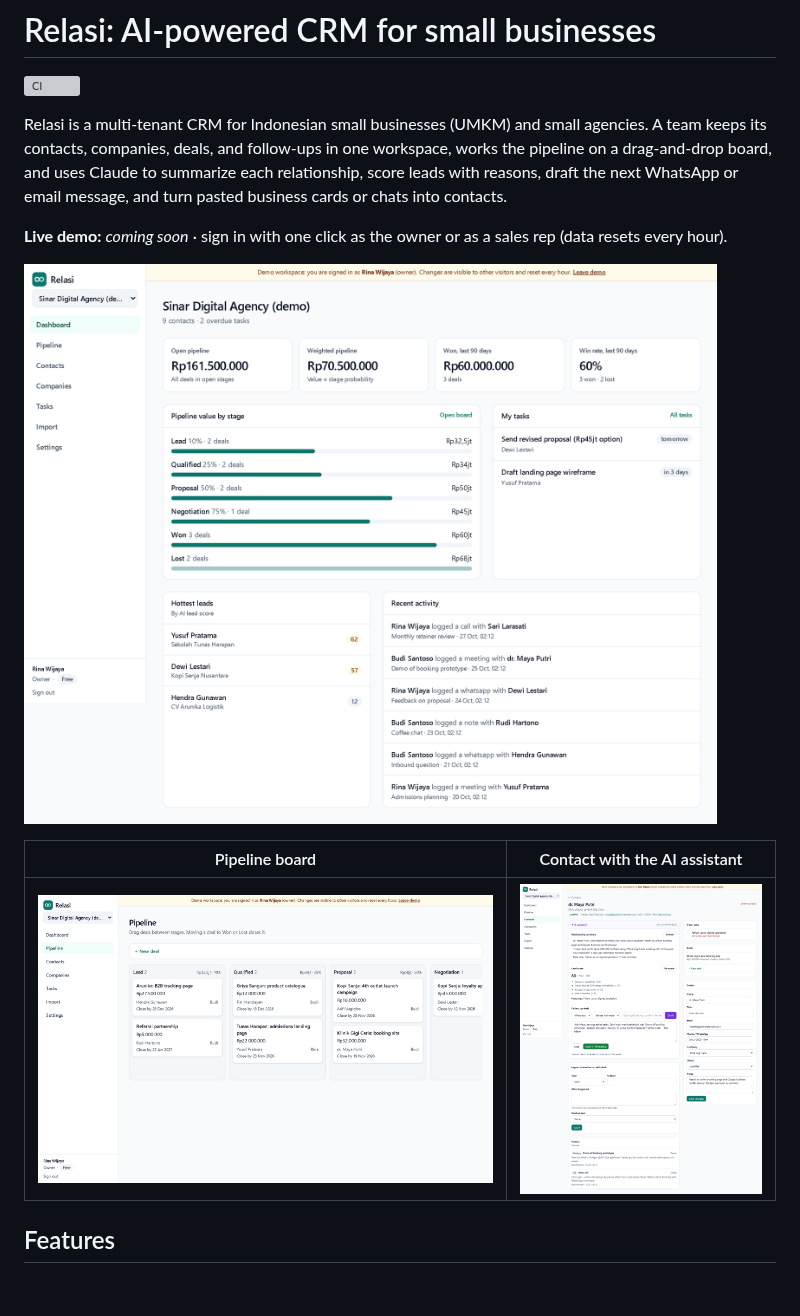
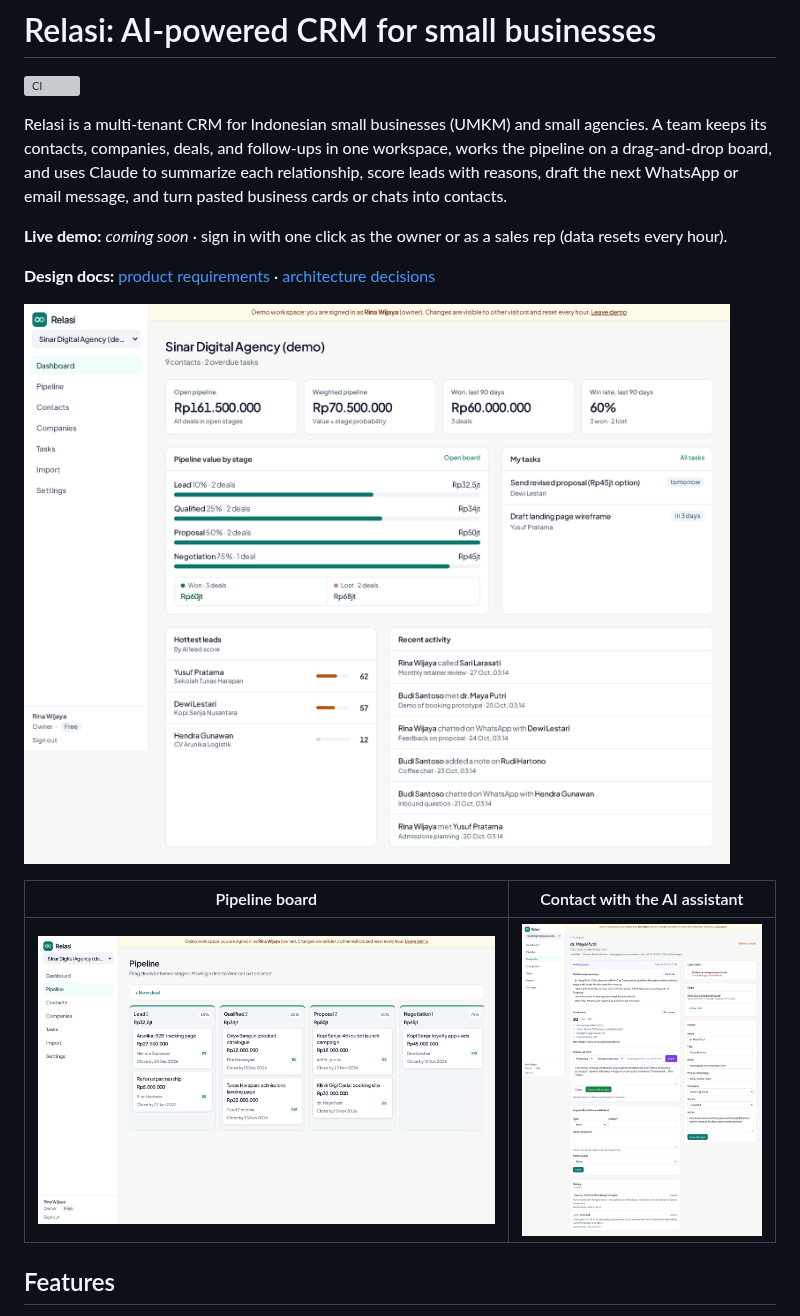
Before and after one commit to vacelni/relasi-crm, a Markdown page: README.md, the part around the change. GitHub-like rendering; pictures changed too: docs/screenshots/contact-ai.png, docs/screenshots/dashboard.png, docs/screenshots/pipeline.png; blank space fills up the shorter version; grey boxes are pictures that could not be loaded.

Commit message:
Design pass: hero product preview, Won/Lost split, board lanes, activity verbs

```diff
--- a/README.md
+++ b/README.md
@@ -8,6 +8,8 @@ summarize each relationship, score leads with reasons, draft the next WhatsApp o
 business cards or chats into contacts.
 
 **Live demo:** _coming soon_ · sign in with one click as the owner or as a sales rep (data resets every hour).
+
+**Design docs:** [product requirements](docs/PRD.md) · [architecture decisions](docs/adr/README.md)
 
 ![Dashboard](docs/screenshots/dashboard.png)
 
```
Also changed, not shown: docs/screenshots/contacts.png, docs/screenshots/landing.png, docs/screenshots/mobile-dashboard.png, 8 other files.
